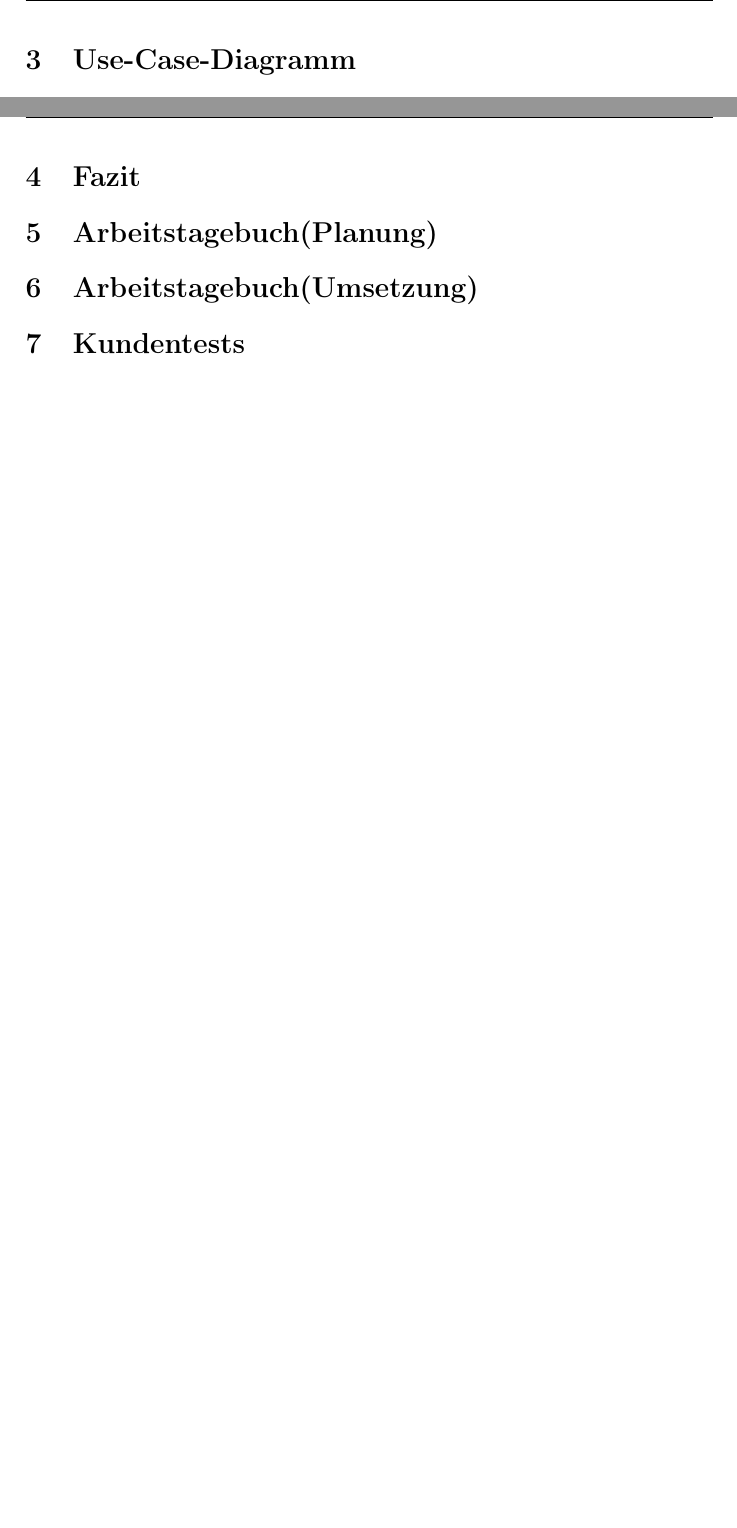
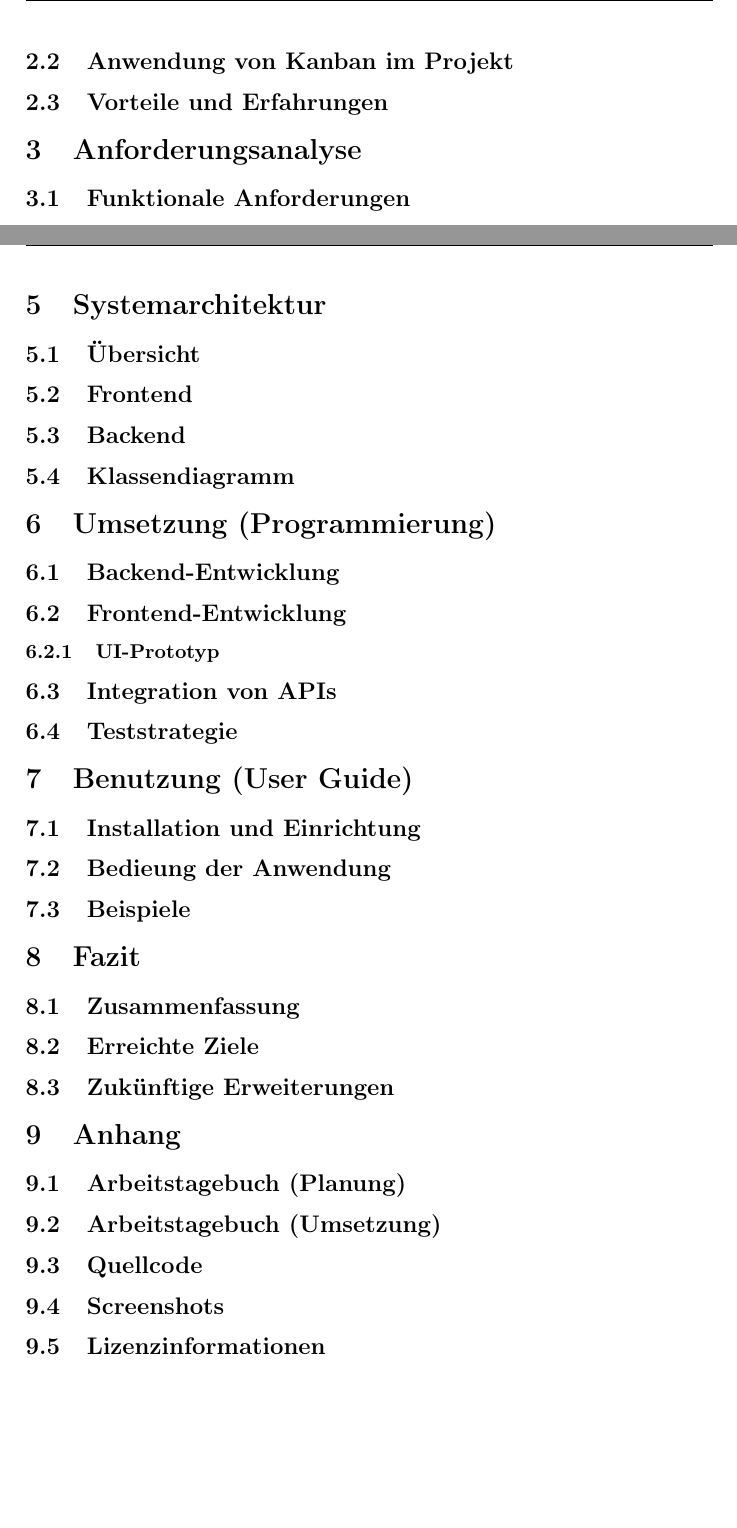
Before and after one commit to TheD4rkCoder/Plotter, a LaTeX document (Docs/main.tex): two parts of pages 6 and 7 of 7 before the commit and two parts of pages 7 and 9 of 9 after it, joined at a grey line, cut at the place of the change, the shorter picture padded with empty space. Compiled offline with pdfLaTeX.

Commit message:
some restructuring

```diff
--- a/Docs/main.tex
+++ b/Docs/main.tex
@@ -124,6 +128,18 @@ Die folgende Abbildung zeigt ein Beispiel für ein Kandan-Board:
 \end{figure}
 
 Insgesamt bietet Kandan eine einfache und effektive Möglichkeit, den Fortschritt unseres Plotter-Projekts zu verwalten und sicherzustellen, dass wir kontinuierlich Verbesserungen vornehmen und auf unsere Ziele hinarbeiten.
+
+\subsection{Anwendung von Kanban im Projekt}
+
+\subsection{Vorteile und Erfahrungen}
+
+\section{Anforderungsanalyse}
+
+\subsection{Funktionale Anforderungen}
+
+\subsection{Nicht funktionale Anforderungen}
+
+\subsection{Aktivitätsdiagramm}
 
 \newpage
 
@@ -146,13 +162,55 @@ Das folgende Diagramm zeigt das Use-Case-Diagramm für unseren Plotter:
 
 Das Diagramm veranschaulicht die verschiedenen Aktionen, die ein Benutzer ausführen kann, um mit der Anwendung zu interagieren und mathematische Funktionen zu visualisieren und zu analysieren.
 
+\section{Systemarchitektur}
+
+\subsection{Übersicht}
+
+\subsection{Frontend}
+
+\subsection{Backend}
+
+\subsection{Klassendiagramm}
+
+\section{Umsetzung (Programmierung)}
+
+\subsection{Backend-Entwicklung}
+
+\subsection{Frontend-Entwicklung}
+
+\subsubsection{UI-Prototyp}
+
+\subsection{Integration von APIs}
+
+\subsection{Teststrategie}
+
+\section{Benutzung (User Guide)}
+
+\subsection{Installation und Einrichtung}
+
+\subsection{Bedieung der Anwendung}
+
+\subsection{Beispiele}
+
 \section{Fazit}
 
-\section{Arbeitstagebuch(Planung)}
+\subsection{Zusammenfassung}
 
-\section{Arbeitstagebuch(Umsetzung)}
+\subsection{Erreichte Ziele}
 
-\section{Kundentests}
+\subsection{Zukünftige Erweiterungen}
+
+\section{Anhang}
+
+\subsection{Arbeitstagebuch (Planung)}
+
+\subsection{Arbeitstagebuch (Umsetzung)}
+
+\subsection{Quellcode}
+
+\subsection{Screenshots}
+
+\subsection{Lizenzinformationen}
 
 
 \end{document}
```
Also changed, not shown: Docs/main.pdf, Docs/main.tex (6 more changed lines), 6 other files.
